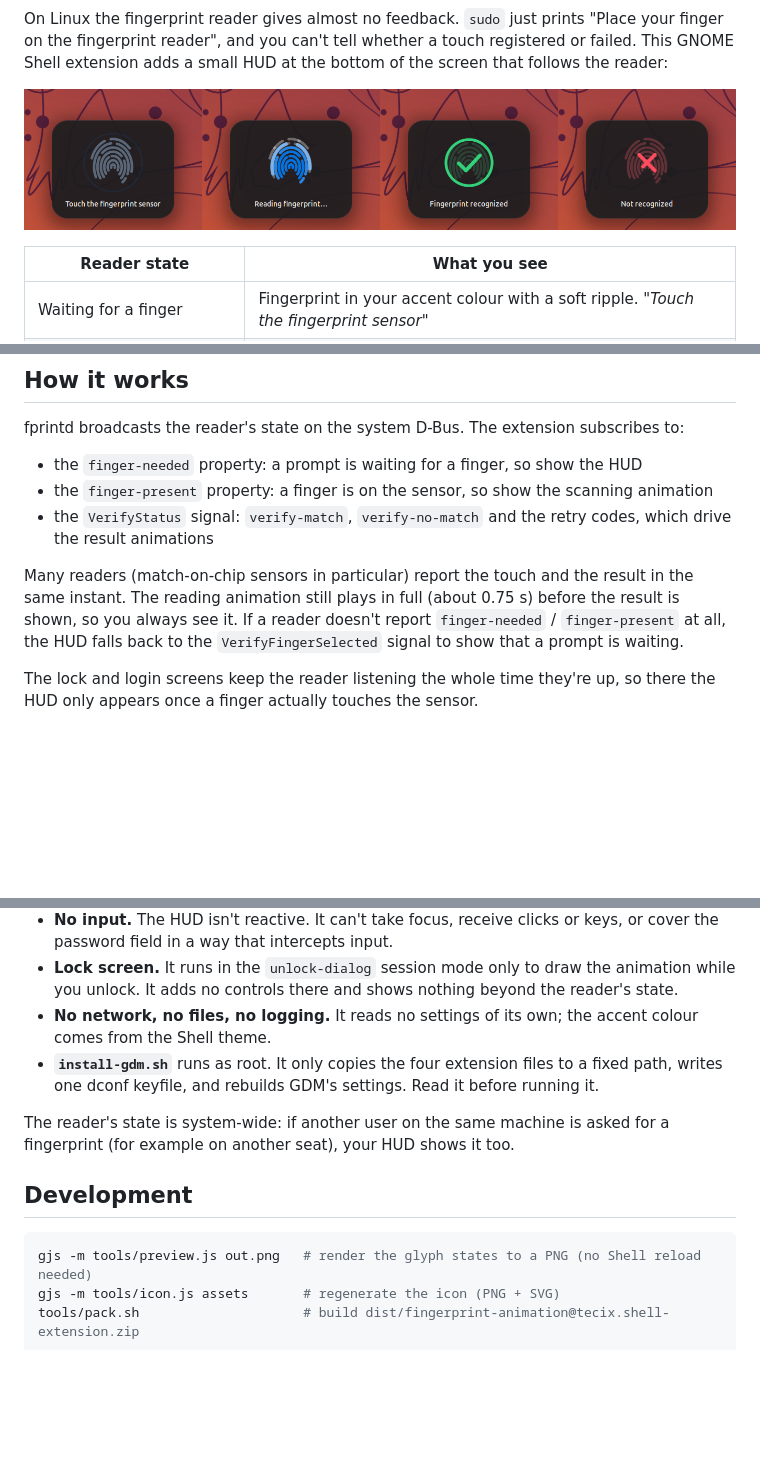
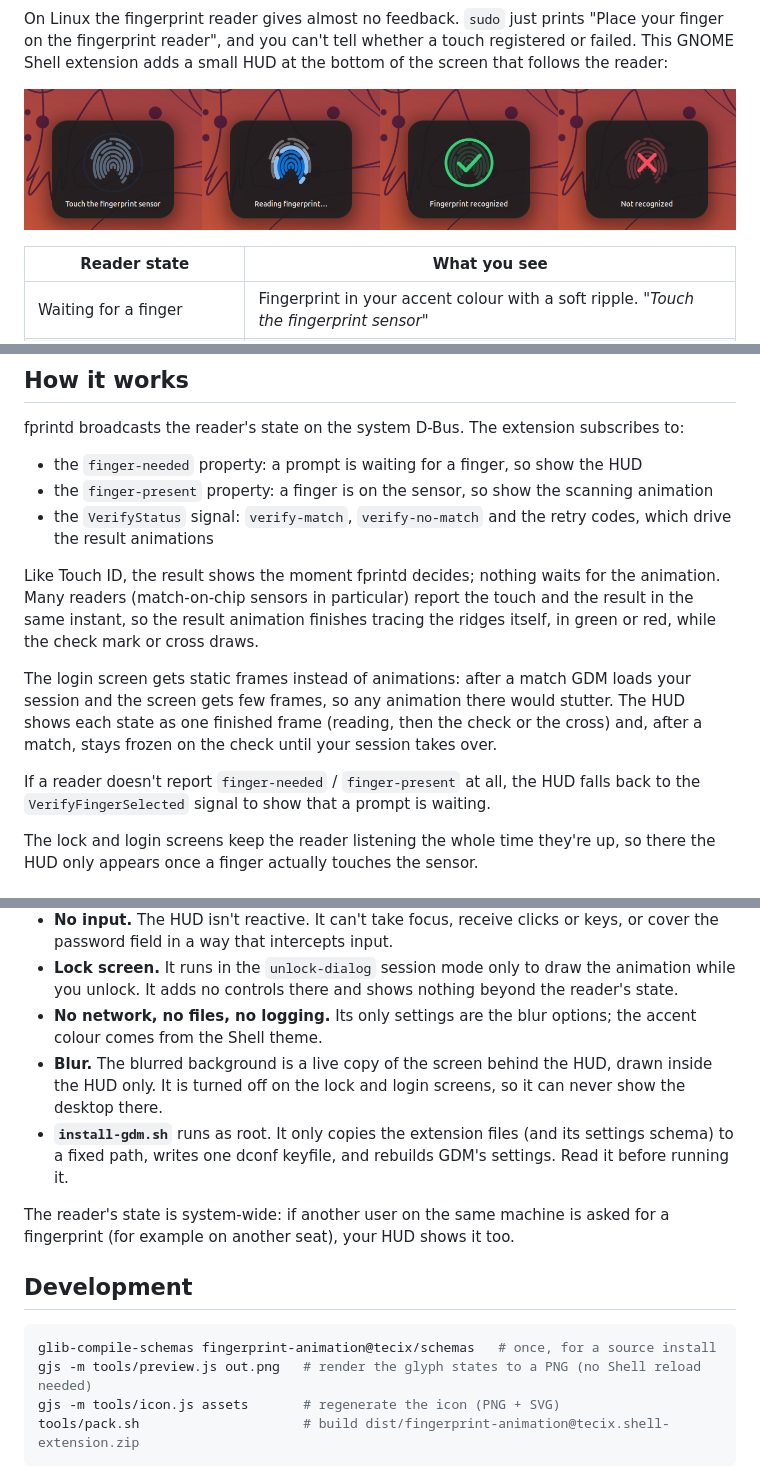
Before and after one commit to tecix/fingerprint-animation, a Markdown page: README.md, 3 parts joined by grey strips. Rendered like a GitHub page; pictures changed too: screenshots/states.png; blank space fills up the shorter version.

````diff
--- a/README.md
+++ b/README.md
@@ -91,11 +106,18 @@ fprintd broadcasts the reader's state on the system D-Bus. The extension subscri
 - the `finger-present` property: a finger is on the sensor, so show the scanning animation
 - the `VerifyStatus` signal: `verify-match`, `verify-no-match` and the retry codes, which drive the result animations
 
-Many readers (match-on-chip sensors in particular) report the touch and the result
-in the same instant. The reading animation still plays in full (about 0.75 s) before
-the result is shown, so you always see it. If a reader doesn't report
-`finger-needed` / `finger-present` at all, the HUD falls back to the `VerifyFingerSelected`
-signal to show that a prompt is waiting.
+Like Touch ID, the result shows the moment fprintd decides; nothing waits for the
+animation. Many readers (match-on-chip sensors in particular) report the touch and the
+result in the same instant, so the result animation finishes tracing the ridges itself,
+in green or red, while the check mark or cross draws.
+
+The login screen gets static frames instead of animations: after a match GDM loads
+your session and the screen gets few frames, so any animation there would stutter.
+The HUD shows each state as one finished frame (reading, then the check or the cross)
+and, after a match, stays frozen on the check until your session takes over.
+
+If a reader doesn't report `finger-needed` / `finger-present` at all, the HUD falls
+back to the `VerifyFingerSelected` signal to show that a prompt is waiting.
 
 The lock and login screens keep the reader listening the whole time they're up, so
 there the HUD only appears once a finger actually touches the sensor.
@@ -115,10 +137,13 @@ there the HUD only appears once a finger actually touches the sensor.
 - **Lock screen.** It runs in the `unlock-dialog` session mode only to draw the
   animation while you unlock. It adds no controls there and shows nothing beyond the
   reader's state.
-- **No network, no files, no logging.** It reads no settings of its own; the accent
-  colour comes from the Shell theme.
-- **`install-gdm.sh`** runs as root. It only copies the four extension files to a
-  fixed path, writes one dconf keyfile, and rebuilds GDM's settings. Read it before
+- **No network, no files, no logging.** Its only settings are the blur options; the
+  accent colour comes from the Shell theme.
+- **Blur.** The blurred background is a live copy of the screen behind the HUD,
+  drawn inside the HUD only. It is turned off on the lock and login screens, so it can
+  never show the desktop there.
+- **`install-gdm.sh`** runs as root. It only copies the extension files (and its settings
+  schema) to a fixed path, writes one dconf keyfile, and rebuilds GDM's settings. Read it before
   running it.
 
 The reader's state is system-wide: if another user on the same machine is asked for
@@ -127,6 +152,7 @@ a fingerprint (for example on another seat), your HUD shows it too.
 ## Development
 
 ```sh
+glib-compile-schemas fingerprint-animation@tecix/schemas   # once, for a source install
 gjs -m tools/preview.js out.png   # render the glyph states to a PNG (no Shell reload needed)
 gjs -m tools/icon.js assets       # regenerate the icon (PNG + SVG)
 tools/pack.sh                     # build dist/fingerprint-animation@tecix.shell-extension.zip
````
Also changed, not shown: other parts of README.md (+17 -0 lines), assets/thumbnail.png, screenshots/demo.gif, 7 other files.
